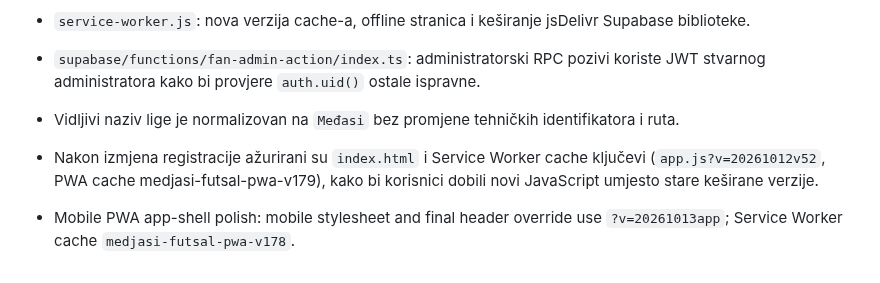
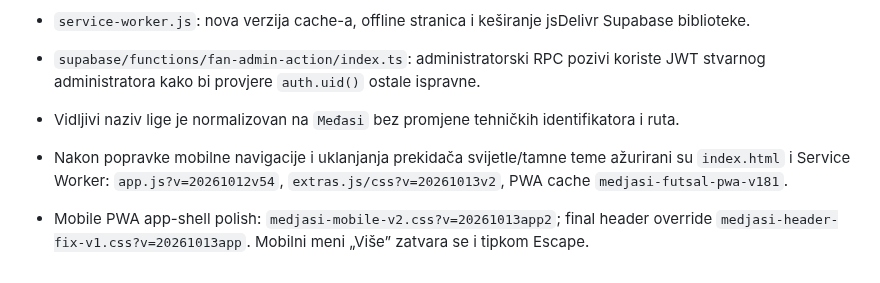
Before and after one commit to vojintesanovic0-dot/-medjasi-futsal-liga, a Markdown page: README.md, the part around the change. Drawn GitHub-style.

Commit message:
docs: align mobile app shell notes with current cache

```diff
--- a/README.md
+++ b/README.md
@@ -57,6 +57,6 @@ Kad promijeniš `js/app.js` ili `css/*.css`, povećaj broj verzije (`?v=...`) u
 - `supabase/functions/fan-admin-action/index.ts`: administratorski RPC pozivi koriste JWT stvarnog administratora kako bi provjere `auth.uid()` ostale ispravne.
 - Vidljivi naziv lige je normalizovan na `Međasi` bez promjene tehničkih identifikatora i ruta.
 
-- Nakon izmjena registracije ažurirani su `index.html` i Service Worker cache ključevi (`app.js?v=20261012v52`, PWA cache medjasi-futsal-pwa-v179), kako bi korisnici dobili novi JavaScript umjesto stare keširane verzije.
+- Nakon popravke mobilne navigacije i uklanjanja prekidača svijetle/tamne teme ažurirani su `index.html` i Service Worker: `app.js?v=20261012v54`, `extras.js/css?v=20261013v2`, PWA cache `medjasi-futsal-pwa-v181`.
 
-- Mobile PWA app-shell polish: mobile stylesheet and final header override use `?v=20261013app`; Service Worker cache `medjasi-futsal-pwa-v178`.
+- Mobile PWA app-shell polish: `medjasi-mobile-v2.css?v=20261013app2`; final header override `medjasi-header-fix-v1.css?v=20261013app`. Mobilni meni „Više” zatvara se i tipkom Escape.
```
